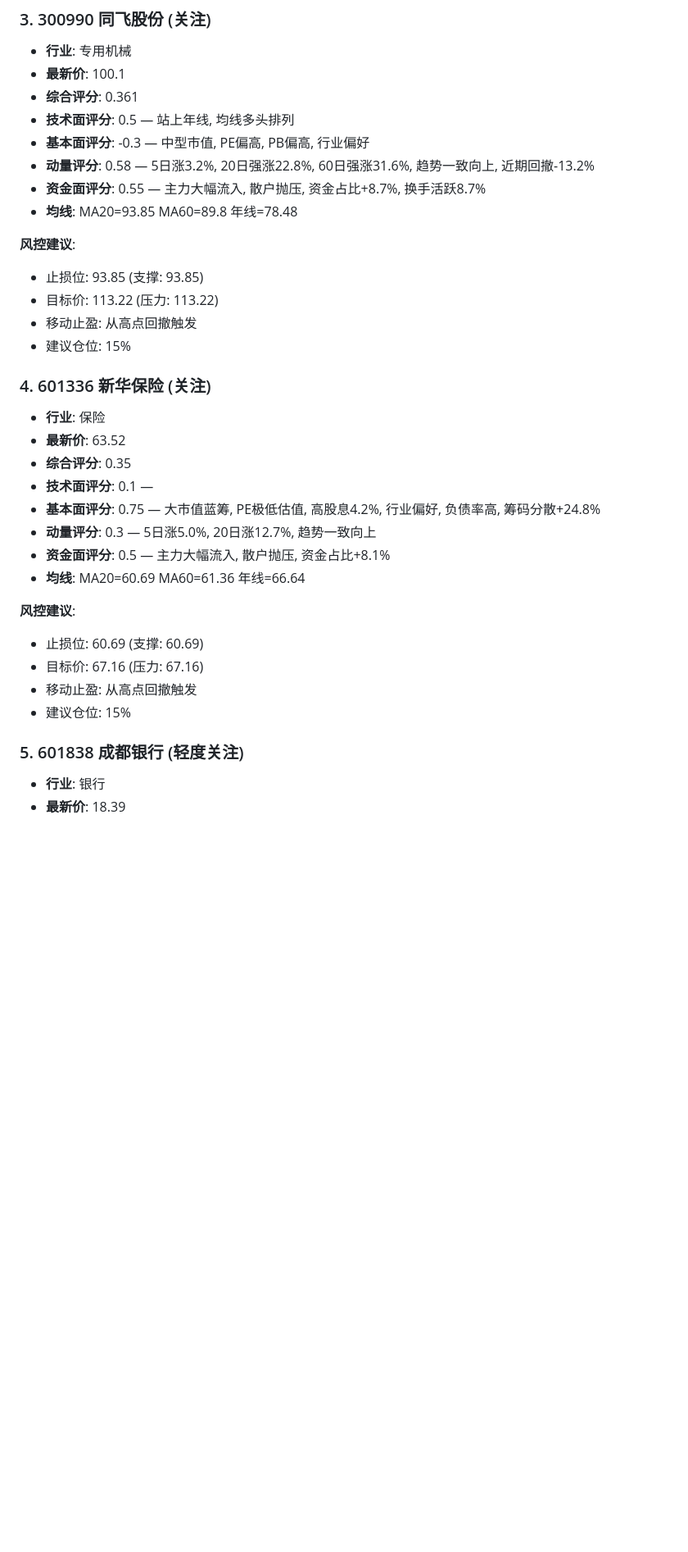
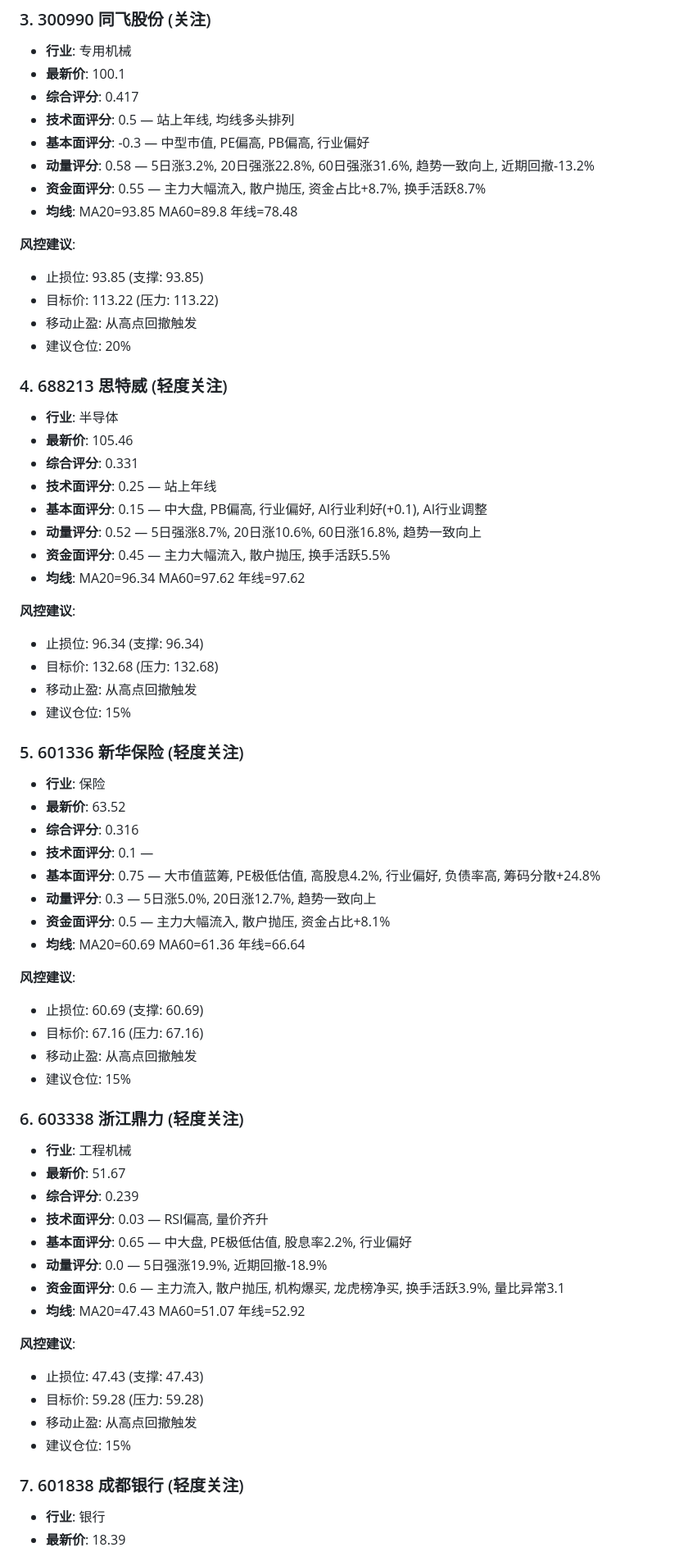
Before and after one commit to passepartoute/a-stock-advisor, a Markdown page: report_2026-07-04.md, the part around one of its changes. Shown at 82% size. Drawn GitHub-style; blank space fills up the shorter version.

```diff
--- a/report_2026-07-04.md
+++ b/report_2026-07-04.md
@@ -83,7 +107,7 @@
 
 - **行业**: 专用机械
 - **最新价**: 100.1
-- **综合评分**: 0.361
+- **综合评分**: 0.417
 - **技术面评分**: 0.5 — 站上年线, 均线多头排列
 - **基本面评分**: -0.3 — 中型市值, PE偏高, PB偏高, 行业偏好
 - **动量评分**: 0.58 — 5日涨3.2%, 20日强涨22.8%, 60日强涨31.6%, 趋势一致向上, 近期回撤-13.2%
@@ -94,13 +118,30 @@
 - 止损位: 93.85 (支撑: 93.85)
 - 目标价: 113.22 (压力: 113.22)
 - 移动止盈: 从高点回撤触发
+- 建议仓位: 20%
+
+### 4. 688213 思特威 (轻度关注)
+
+- **行业**: 半导体
+- **最新价**: 105.46
+- **综合评分**: 0.331
+- **技术面评分**: 0.25 — 站上年线
+- **基本面评分**: 0.15 — 中大盘, PB偏高, 行业偏好, AI行业利好(+0.1), AI行业调整
+- **动量评分**: 0.52 — 5日强涨8.7%, 20日涨10.6%, 60日涨16.8%, 趋势一致向上
+- **资金面评分**: 0.45 — 主力大幅流入, 散户抛压, 换手活跃5.5%
+- **均线**: MA20=96.34 MA60=97.62 年线=97.62
+
+**风控建议**:
+- 止损位: 96.34 (支撑: 96.34)
+- 目标价: 132.68 (压力: 132.68)
+- 移动止盈: 从高点回撤触发
 - 建议仓位: 15%
 
-### 4. 601336 新华保险 (关注)
+### 5. 601336 新华保险 (轻度关注)
 
 - **行业**: 保险
 - **最新价**: 63.52
-- **综合评分**: 0.35
+- **综合评分**: 0.316
 - **技术面评分**: 0.1 —
 - **基本面评分**: 0.75 — 大市值蓝筹, PE极低估值, 高股息4.2%, 行业偏好, 负债率高, 筹码分散+24.8%
 - **动量评分**: 0.3 — 5日涨5.0%, 20日涨12.7%, 趋势一致向上
@@ -113,7 +154,24 @@
 - 移动止盈: 从高点回撤触发
 - 建议仓位: 15%
 
-### 5. 601838 成都银行 (轻度关注)
+### 6. 603338 浙江鼎力 (轻度关注)
+
+- **行业**: 工程机械
+- **最新价**: 51.67
+- **综合评分**: 0.239
+- **技术面评分**: 0.03 — RSI偏高, 量价齐升
+- **基本面评分**: 0.65 — 中大盘, PE极低估值, 股息率2.2%, 行业偏好
+- **动量评分**: 0.0 — 5日强涨19.9%, 近期回撤-18.9%
+- **资金面评分**: 0.6 — 主力流入, 散户抛压, 机构爆买, 龙虎榜净买, 换手活跃3.9%, 量比异常3.1
+- **均线**: MA20=47.43 MA60=51.07 年线=52.92
+
+**风控建议**:
+- 止损位: 47.43 (支撑: 47.43)
+- 目标价: 59.28 (压力: 59.28)
+- 移动止盈: 从高点回撤触发
+- 建议仓位: 15%
+
+### 7. 601838 成都银行 (轻度关注)
 
 - **行业**: 银行
 - **最新价**: 18.39
```
Also changed, not shown: other parts of report_2026-07-04.md (+92 -104 lines).
